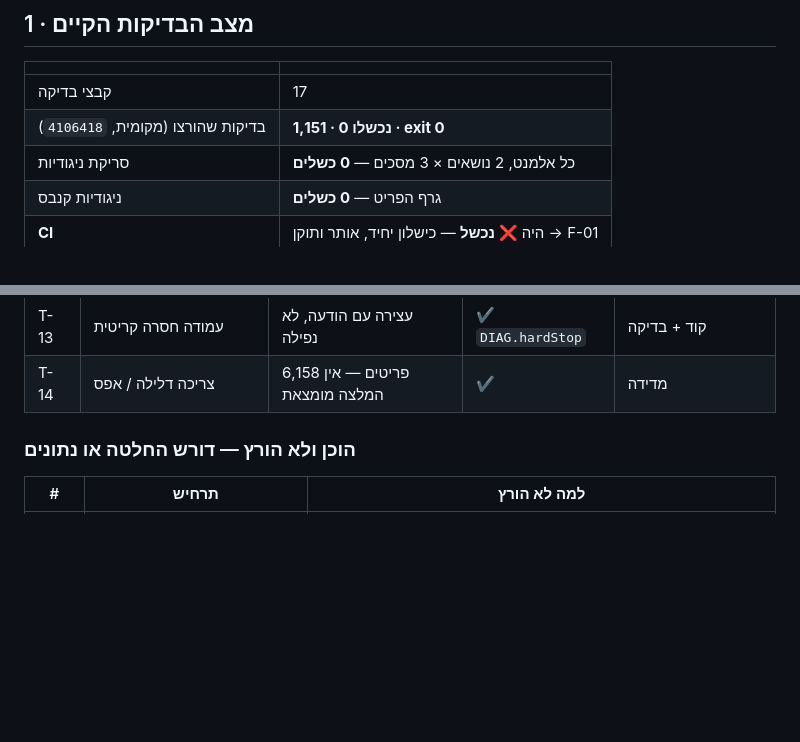
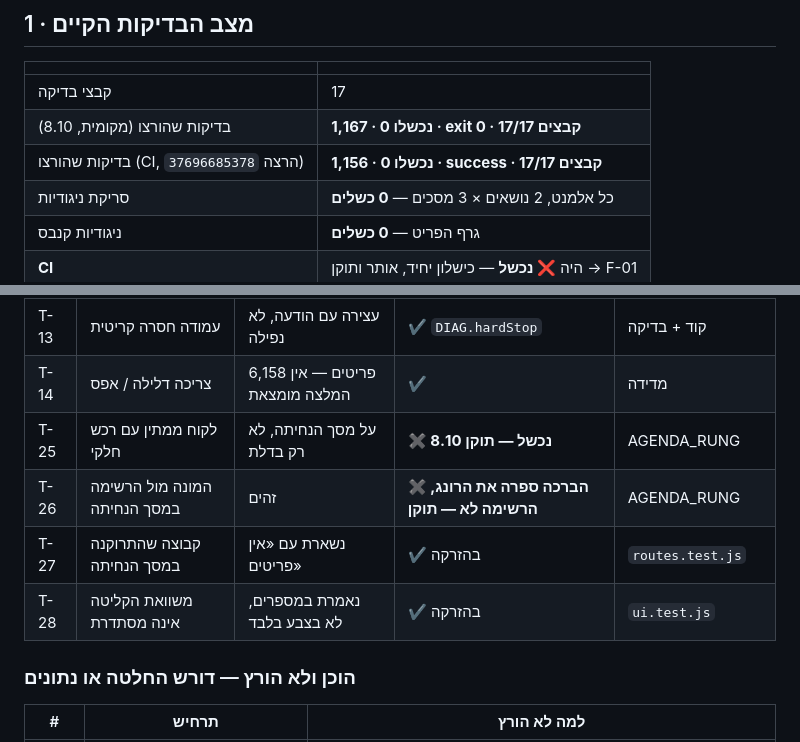
Before and after one commit to yairhaygur-sketch/inventory-planner, a Markdown page: docs/audit/05-tests-and-rollout.md, 2 parts joined by grey strips. GitHub-like rendering; blank space fills up the shorter version.

```diff
--- a/docs/audit/05-tests-and-rollout.md
+++ b/docs/audit/05-tests-and-rollout.md
@@ -7,7 +7,8 @@
 | | |
 |---|---|
 | קבצי בדיקה | 17 |
-| בדיקות שהורצו (מקומית, `4106418`) | **1,151 · 0 נכשלו · exit 0** |
+| בדיקות שהורצו (מקומית, 8.10) | **1,167 · 0 נכשלו · exit 0 · 17/17 קבצים** |
+| בדיקות שהורצו (CI, הרצה `37696685378`) | **1,156 · 0 נכשלו · success · 17/17 קבצים** |
 | סריקת ניגודיות | כל אלמנט, 2 נושאים × 3 מסכים — **0 כשלים** |
 | ניגודיות קנבס | גרף הפריט — **0 כשלים** |
 | **CI** | היה **❌ נכשל** — כישלון יחיד, אותר ותוקן → F-01 |
@@ -42,6 +43,10 @@
 | T-12 | סינון וייצוא | מייצגים את התצוגה | ✔ 7 דלתות | מדידה |
 | T-13 | עמודה חסרה קריטית | עצירה עם הודעה, לא נפילה | ✔ `DIAG.hardStop` | קוד + בדיקה |
 | T-14 | צריכה דלילה / אפס | 6,158 פריטים — אין המלצה מומצאת | ✔ | מדידה |
+| T-25 | לקוח ממתין עם רכש חלקי | על מסך הנחיתה, לא רק בדלת | **✖ נכשל — תוקן 8.10** | AGENDA_RUNG |
+| T-26 | המונה מול הרשימה במסך הנחיתה | זהים | **✖ הברכה ספרה את הרונג, הרשימה לא — תוקן** | AGENDA_RUNG |
+| T-27 | קבוצה שהתרוקנה במסך הנחיתה | נשארת עם «אין פריטים» | ✔ בהזרקה | `routes.test.js` |
+| T-28 | משוואת הקליטה אינה מסתדרת | נאמרת במספרים, לא בצבע בלבד | ✔ בהזרקה | `ui.test.js` |
 
 ### הוכן ולא הורץ — דורש החלטה או נתונים
 
```
